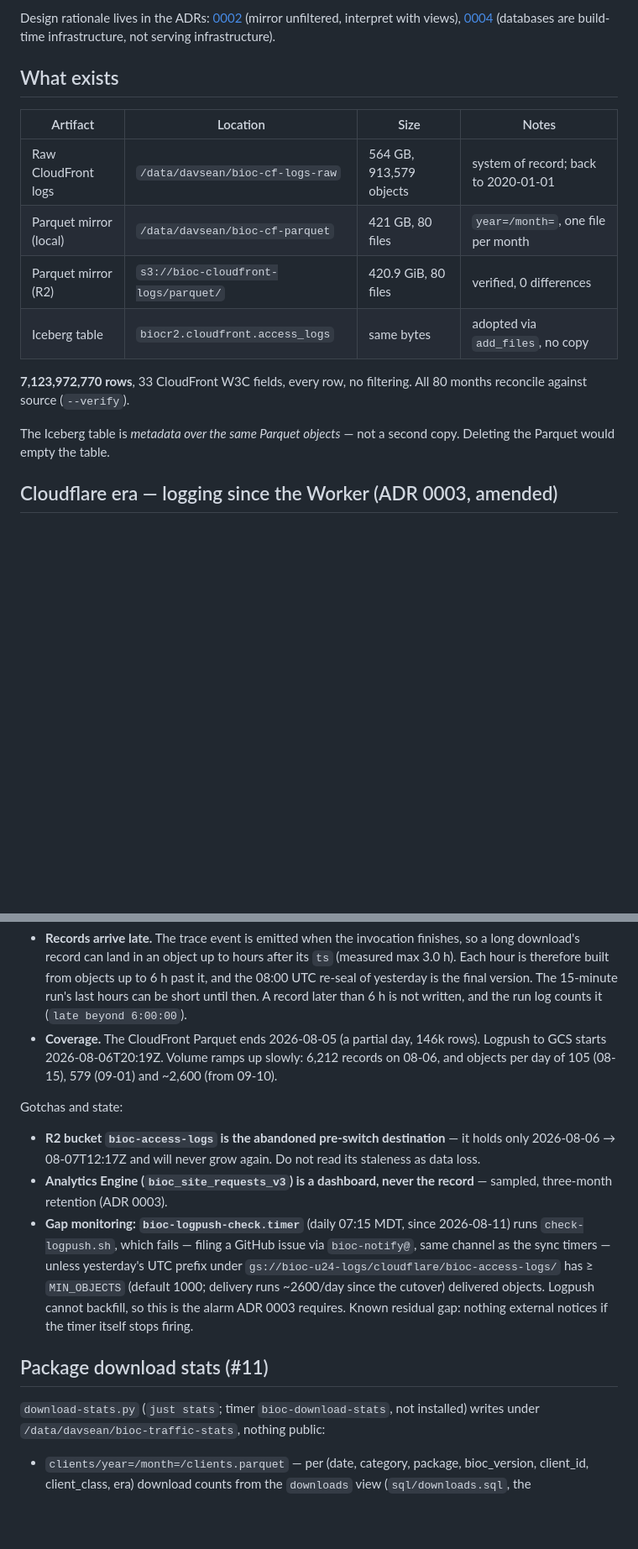
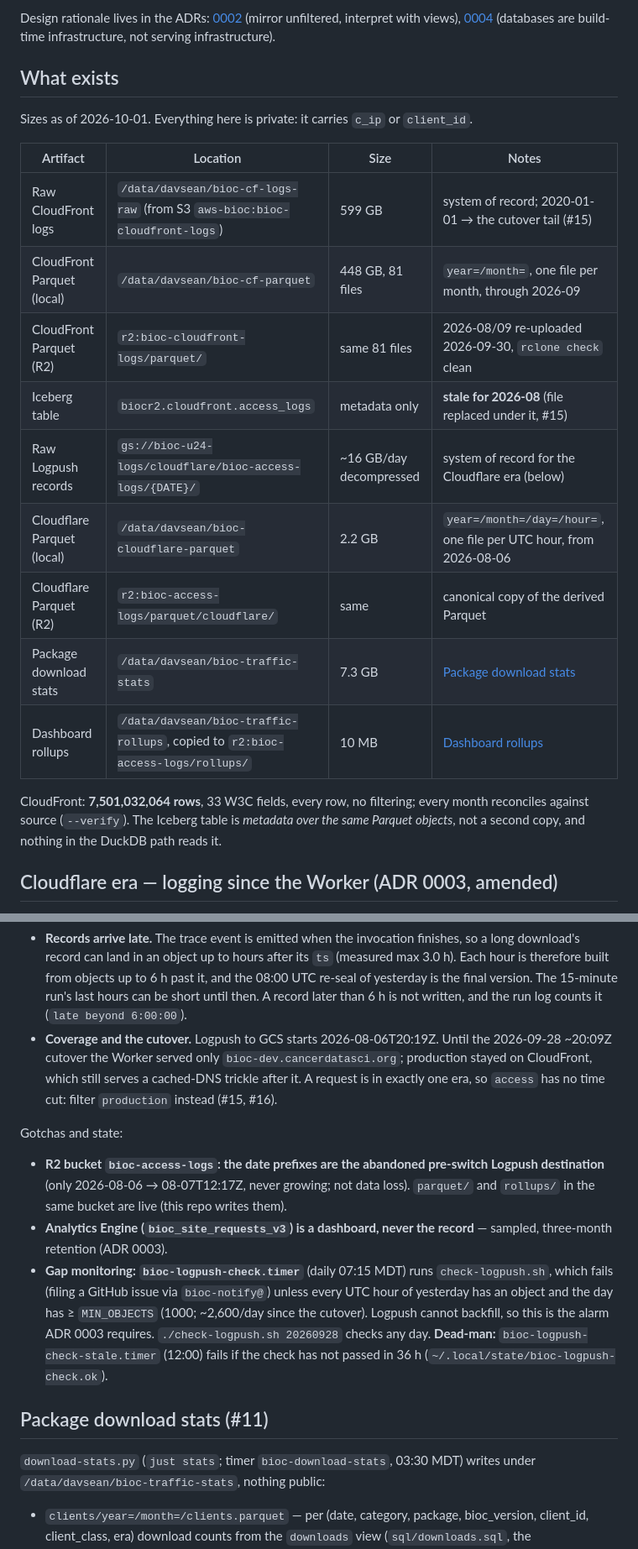
Before and after one commit to seandavi/bioc-infrastructure, a Markdown page: packages/traffic/ANALYTICS.md, 2 parts joined by grey strips. Shown at 84% size. Rendered like a GitHub page; blank space fills up the shorter version.

```diff
--- a/packages/traffic/ANALYTICS.md
+++ b/packages/traffic/ANALYTICS.md
@@ -10,18 +10,23 @@ Design rationale lives in the ADRs: [0002](docs/adr/0002-mirror-access-logs-unfi
 
 ## What exists
 
+Sizes as of 2026-10-01. Everything here is private: it carries `c_ip` or `client_id`.
+
 | Artifact | Location | Size | Notes |
 |---|---|---|---|
-| Raw CloudFront logs | `/data/davsean/bioc-cf-logs-raw` | 564 GB, 913,579 objects | system of record; back to 2020-01-01 |
-| Parquet mirror (local) | `/data/davsean/bioc-cf-parquet` | 421 GB, 80 files | `year=/month=`, one file per month |
-| Parquet mirror (R2) | `s3://bioc-cloudfront-logs/parquet/` | 420.9 GiB, 80 files | verified, 0 differences |
-| Iceberg table | `biocr2.cloudfront.access_logs` | same bytes | adopted via `add_files`, no copy |
+| Raw CloudFront logs | `/data/davsean/bioc-cf-logs-raw` (from S3 `aws-bioc:bioc-cloudfront-logs`) | 599 GB | system of record; 2020-01-01 → the cutover tail (#15) |
+| CloudFront Parquet (local) | `/data/davsean/bioc-cf-parquet` | 448 GB, 81 files | `year=/month=`, one file per month, through 2026-09 |
+| CloudFront Parquet (R2) | `r2:bioc-cloudfront-logs/parquet/` | same 81 files | 2026-08/09 re-uploaded 2026-09-30, `rclone check` clean |
+| Iceberg table | `biocr2.cloudfront.access_logs` | metadata only | **stale for 2026-08** (file replaced under it, #15) |
+| Raw Logpush records | `gs://bioc-u24-logs/cloudflare/bioc-access-logs/{DATE}/` | ~16 GB/day decompressed | system of record for the Cloudflare era (below) |
+| Cloudflare Parquet (local) | `/data/davsean/bioc-cloudflare-parquet` | 2.2 GB | `year=/month=/day=/hour=`, one file per UTC hour, from 2026-08-06 |
+| Cloudflare Parquet (R2) | `r2:bioc-access-logs/parquet/cloudflare/` | same | canonical copy of the derived Parquet |
+| Package download stats | `/data/davsean/bioc-traffic-stats` | 7.3 GB | [Package download stats](#package-download-stats-11) |
+| Dashboard rollups | `/data/davsean/bioc-traffic-rollups`, copied to `r2:bioc-access-logs/rollups/` | 10 MB | [Dashboard rollups](#dashboard-rollups-10-19) |
 
-**7,123,972,770 rows**, 33 CloudFront W3C fields, every row, no filtering. All 80 months
-reconcile against source (`--verify`).
-
-The Iceberg table is *metadata over the same Parquet objects* — not a second copy. Deleting the
-Parquet would empty the table.
+CloudFront: **7,501,032,064 rows**, 33 W3C fields, every row, no filtering; every month
+reconciles against source (`--verify`). The Iceberg table is *metadata over the same Parquet
+objects*, not a second copy, and nothing in the DuckDB path reads it.
 
 ## Cloudflare era — logging since the Worker (ADR 0003, amended)
 
@@ -76,26 +83,28 @@ that, `client_id` 13%), 45 s from GCS. Query both eras through `sql/access.sql`
   Each hour is therefore built from objects up to 6 h past it, and the 08:00 UTC re-seal of
   yesterday is the final version. The 15-minute run's last hours can be short until then.
   A record later than 6 h is not written, and the run log counts it (`late beyond 6:00:00`).
-- **Coverage.** The CloudFront Parquet ends 2026-08-05 (a partial day, 146k rows). Logpush to
-  GCS starts 2026-08-06T20:19Z. Volume ramps up slowly: 6,212 records on 08-06, and objects
-  per day of 105 (08-15), 579 (09-01) and ~2,600 (from 09-10).
+- **Coverage and the cutover.** Logpush to GCS starts 2026-08-06T20:19Z. Until the
+  2026-09-28 ~20:09Z cutover the Worker served only `bioc-dev.cancerdatasci.org`; production
+  stayed on CloudFront, which still serves a cached-DNS trickle after it. A request is in
+  exactly one era, so `access` has no time cut: filter `production` instead (#15, #16).
 
 Gotchas and state:
 
-- **R2 bucket `bioc-access-logs` is the abandoned pre-switch destination** — it holds only
-  2026-08-06 → 08-07T12:17Z and will never grow again. Do not read its staleness as data loss.
+- **R2 bucket `bioc-access-logs`: the date prefixes are the abandoned pre-switch Logpush
+  destination** (only 2026-08-06 → 08-07T12:17Z, never growing; not data loss). `parquet/`
+  and `rollups/` in the same bucket are live (this repo writes them).
 - **Analytics Engine (`bioc_site_requests_v3`) is a dashboard, never the record** — sampled,
   three-month retention (ADR 0003).
-- **Gap monitoring: `bioc-logpush-check.timer`** (daily 07:15 MDT, since 2026-08-11) runs
-  `check-logpush.sh`, which fails — filing a GitHub issue via `bioc-notify@`, same channel as
-  the sync timers — unless yesterday's UTC prefix under
-  `gs://bioc-u24-logs/cloudflare/bioc-access-logs/` has ≥ `MIN_OBJECTS` (default 1000; delivery
-  runs ~2600/day since the cutover) delivered objects. Logpush cannot backfill, so this is the
-  alarm ADR 0003 requires. Known residual gap: nothing external notices if the timer itself stops firing.
+- **Gap monitoring: `bioc-logpush-check.timer`** (daily 07:15 MDT) runs `check-logpush.sh`,
+  which fails (filing a GitHub issue via `bioc-notify@`) unless every UTC hour of yesterday has
+  an object and the day has ≥ `MIN_OBJECTS` (1000; ~2,600/day since the cutover). Logpush
+  cannot backfill, so this is the alarm ADR 0003 requires. `./check-logpush.sh 20260928`
+  checks any day. **Dead-man:** `bioc-logpush-check-stale.timer` (12:00) fails if the check
+  has not passed in 36 h (`~/.local/state/bioc-logpush-check.ok`).
 
 ## Package download stats (#11)
 
-`download-stats.py` (`just stats`; timer `bioc-download-stats`, not installed) writes under
+`download-stats.py` (`just stats`; timer `bioc-download-stats`, 03:30 MDT) writes under
 `/data/davsean/bioc-traffic-stats`, nothing public:
 
 - `clients/year=/month=/clients.parquet` — per (date, category, package, bioc_version,
```
Also changed, not shown: other parts of packages/traffic/ANALYTICS.md (+85 -4 lines), packages/traffic/README.md (+1 -1 lines).
